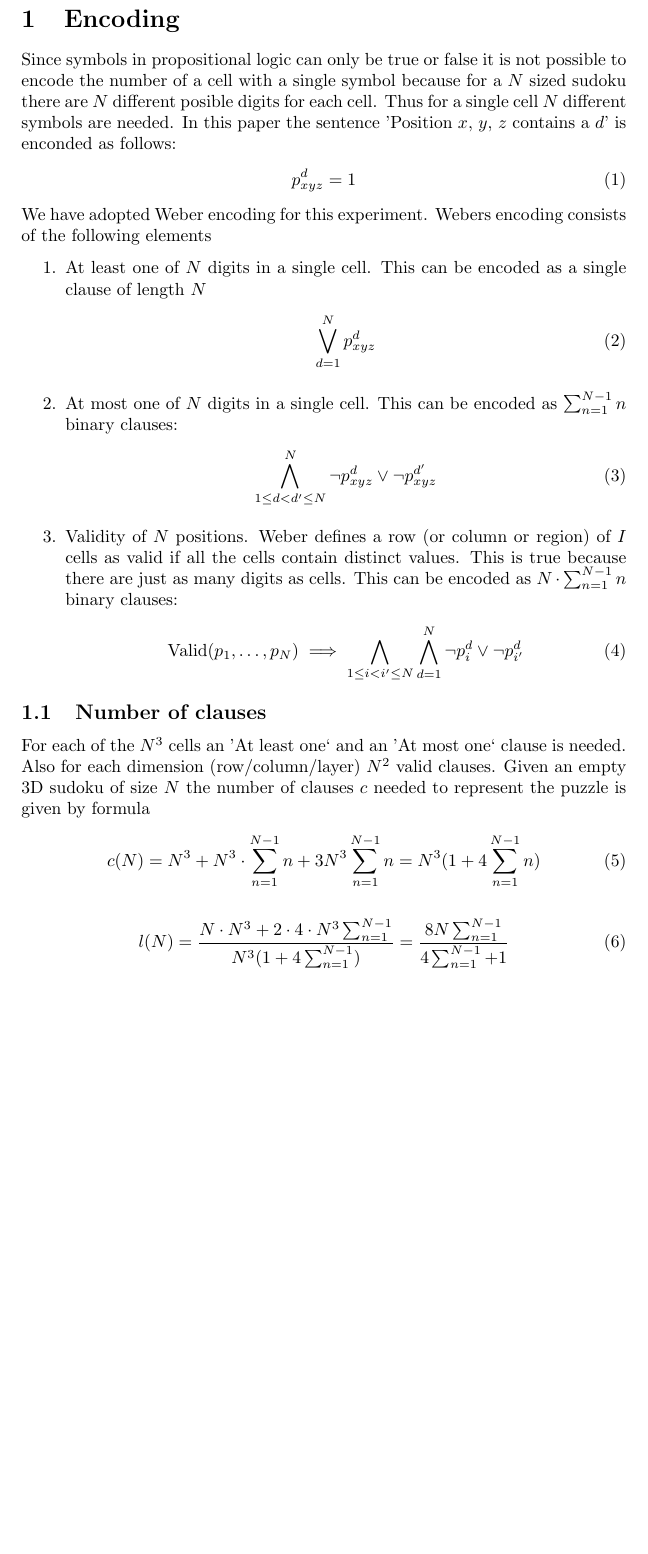
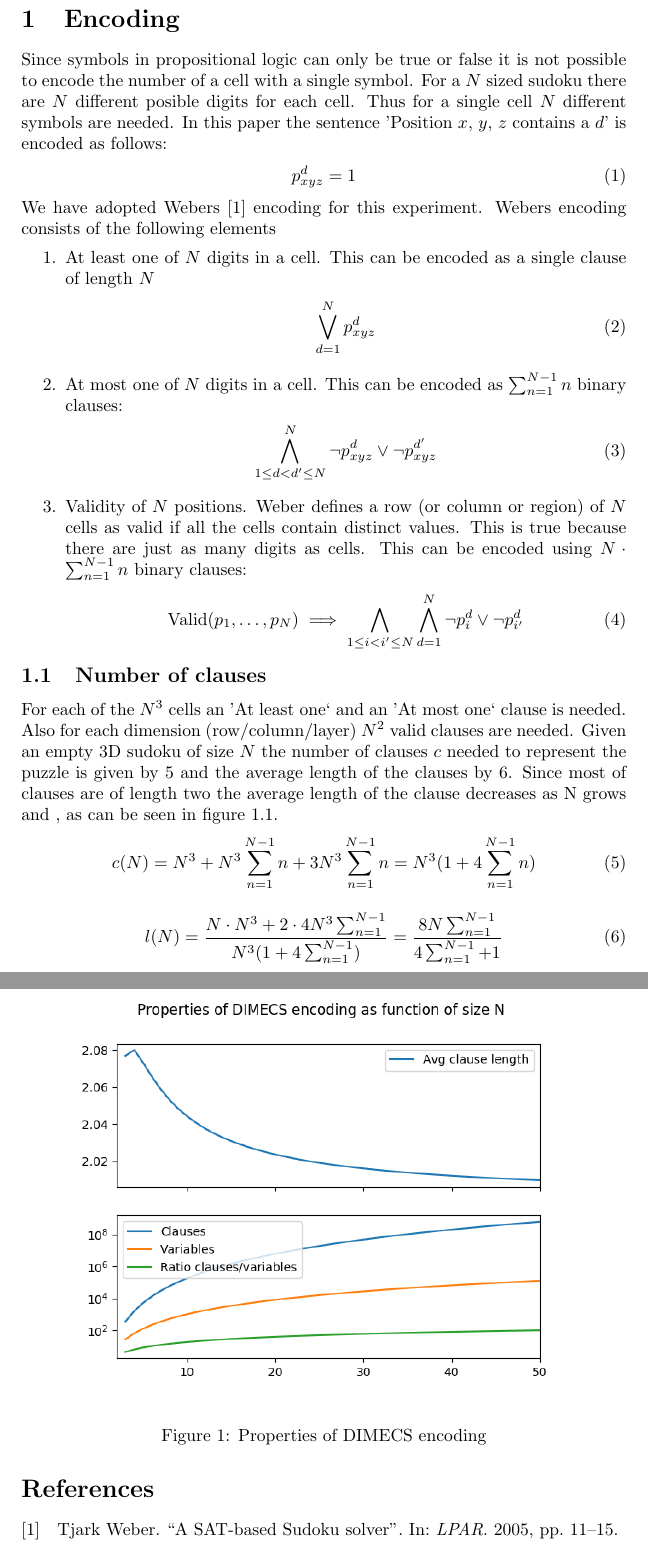
Before and after one commit to jchmb/uva-kr1-2017, a LaTeX document (notes/freek.tex): part of the page before the commit and two parts of pages 1 and 2 of 2 after it, the two joined at a grey line, cut so that both start at the same text, the shorter picture padded with empty space. Compiled offline with pdfLaTeX.

Commit message:
Created dimecs plotted, added to paper. Add references to paper

```diff
--- a/notes/freek.tex
+++ b/notes/freek.tex
@@ -1,6 +1,11 @@
 \documentclass{article}
 \usepackage{amsmath}
 \usepackage[utf8]{inputenc}
+\usepackage{graphicx}
+\usepackage{biblatex}
+
+\addbibresource{refs.bib}
+\graphicspath{ {plots/} }
 
 \title{notes}
 \author{Freek Boutkan}
@@ -9,33 +14,44 @@
 \begin{document}
 
 \section{Encoding}
-Since symbols in propositional logic can only be true or false it is not possible to encode the number of a cell with a single symbol because for a $N$ sized sudoku there are $N$ different posible digits for each cell. Thus for a single cell $N$ different symbols are needed. In this paper the sentence 'Position $x$, $y$, $z$ contains a $d$' is enconded as follows:
+Since symbols in propositional logic can only be true or false it is not possible to encode the number of a cell with a single symbol. For a $N$ sized sudoku there are $N$ different posible digits for each cell. Thus for a single cell $N$ different symbols are needed. In this paper the sentence 'Position $x$, $y$, $z$ contains a $d$' is encoded as follows:
 \begin{align}
   p_{xyz}^d &= 1
 \end{align}
-We have adopted Weber encoding for this experiment. Webers encoding consists of the following elements
+We have adopted Webers \cite{weber2005sat} encoding for this experiment. Webers encoding consists of the following elements
 \begin{enumerate}
-\item At least one of $N$ digits in a single cell. This can be encoded as a single clause of length $N$
+  \item At least one of $N$ digits in a cell. This can be encoded as a single clause of length $N$
     \begin{align}
       \bigvee_{d=1}^N p_{xyz}^d
     \end{align}
-\item At most one of $N$ digits in a single cell. This can be encoded as $\sum_{n=1}^{N-1}n$ binary clauses:
+  \item At most one of $N$ digits in a cell. This can be encoded as $\sum_{n=1}^{N-1}n$ binary clauses:
     \begin{align}
       \bigwedge_{1 \leq d < d' \leq N}^N \neg p_{xyz}^d \vee \neg p_{xyz}^{d'}
     \end{align}
-\item Validity of $N$ positions. Weber defines a row (or column or region) of $I$ cells as valid if all the cells contain distinct values. This is true because there are just as many digits as cells. This can be encoded as $N \cdot \sum_{n=1}^{N-1}n$ binary clauses:
+  \item Validity of $N$ positions. Weber defines a row (or column or region) of $N$ cells as valid if all the cells contain distinct values. This is true because there are just as many digits as cells. This can be encoded using $N \cdot \sum_{n=1}^{N-1}n$ binary clauses:
     \begin{align}
       \text{Valid}(p_1,\dots,p_N) \implies \bigwedge_{1 \leq i < i' \leq N}\bigwedge_{d=1}^N \neg p_{i}^d \vee \neg p_{i'}^{d}
     \end{align}
 \end{enumerate}
 
 \subsection{Number of clauses}
-For each of the $N^3$ cells an 'At least one` and an 'At most one` clause is needed. Also for each dimension (row/column/layer) $N^2$ valid clauses.
-Given an empty 3D sudoku of size $N$ the number of clauses $c$ needed to represent the puzzle is given by formula
+For each of the $N^3$ cells an 'At least one` and an 'At most one` clause is needed. Also for each dimension (row/column/layer) $N^2$ valid clauses are needed. Given an empty 3D sudoku of size $N$ the number of clauses $c$ needed to represent the puzzle is given by \ref{eq_clauses} and the average length of the clauses by \ref{eq_clauses_avg_length}. Since most of clauses are of length two the average length of the clause decreases as N grows and , as can be seen in figure \ref{fig_dimecs_props}.
 \begin{align}
-c(N) = N^3 + N^3 \cdot \sum_{n=1}^{N-1}n + 3N^3\sum_{n=1}^{N-1}n = N^3(1 + 4\sum_{n=1}^{N-1}n)
+  \label{eq_clauses}
+  c(N) = N^3 + N^3 \sum_{n=1}^{N-1}n + 3N^3\sum_{n=1}^{N-1}n = N^3(1 + 4\sum_{n=1}^{N-1}n)
 \end{align}
 \begin{align}
-l(N) = \frac{N\cdot N^3 + 2\cdot4\cdot N^3 \sum_{n=1}^{N-1}}{N^3(1 + 4\sum_{n=1}^{N-1})} = \frac{8N\sum_{n=1}^{N-1}}{4\sum_{n=1}^{N-1}+1}
+  \label{eq_clauses_avg_length}
+  l(N) = \frac{N\cdot N^3 + 2\cdot4 N^3 \sum_{n=1}^{N-1}}{N^3(1 + 4\sum_{n=1}^{N-1})} = \frac{8N\sum_{n=1}^{N-1}}{4\sum_{n=1}^{N-1}+1}
 \end{align}
+
+\begin{figure}
+  \centering
+  \includegraphics[width=.9\textwidth]{dimecs_props}
+  \label{fig_dimecs_props}
+  \caption{Properties of DIMECS encoding}
+\end{figure}
+
+\printbibliography
+
 \end{document}
```
Also changed, not shown: environment.yml (+1 -1 lines), notes/refs.bib (added, +7 -0 lines), notes/plots/dimecs_props.png (added), 1 other file. Lines whose indentation alone changed are shown as unchanged.
